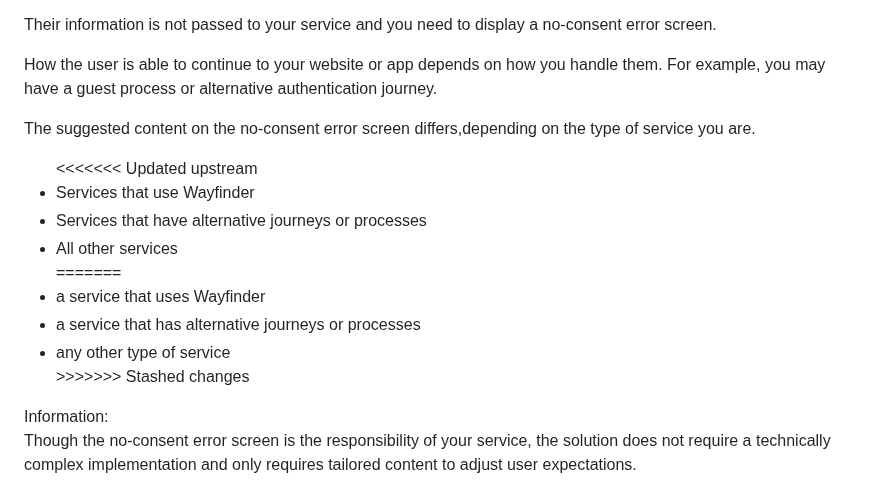
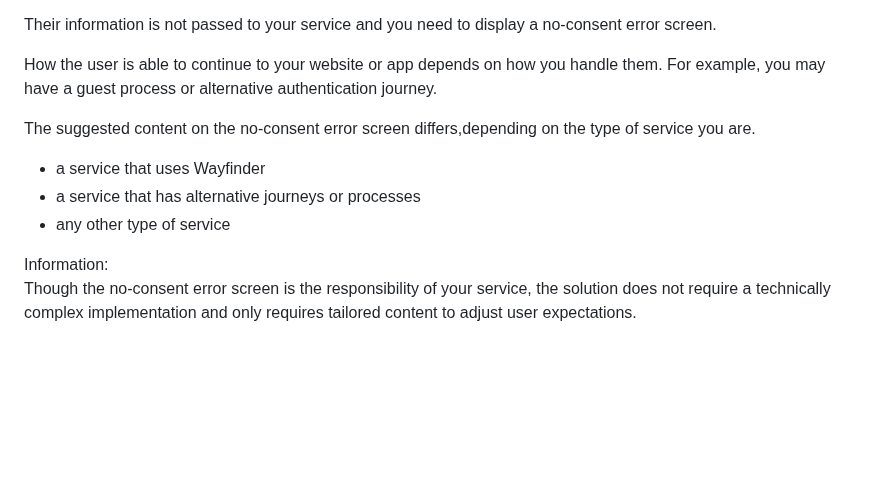
Before and after one commit to nhsconnect/nhslogin, a Markdown page: src/no-consent-guidance.md, the part around the change. Rendered like a GitHub page; blank space fills up the shorter version.

Commit message:
Update no-consent-guidance

```diff
--- a/src/no-consent-guidance.md
+++ b/src/no-consent-guidance.md
@@ -37,15 +37,9 @@ title: Sharing a user's NHS login information with your service
 
 <p>The suggested content on the no-consent error screen differs,depending on the type of service you are.</p>
 <ul>
-<<<<<<< Updated upstream
-  <li>Services that use Wayfinder</li>
-  <li>Services that have alternative journeys or processes</li>
-  <li>All other services</li>
-=======
   <li>a service that uses Wayfinder</li>
   <li>a service that has alternative journeys or processes</li>
   <li>any other type of service</li>
->>>>>>> Stashed changes
 </ul>
 
 <div class="nhsuk-inset-text">
```
